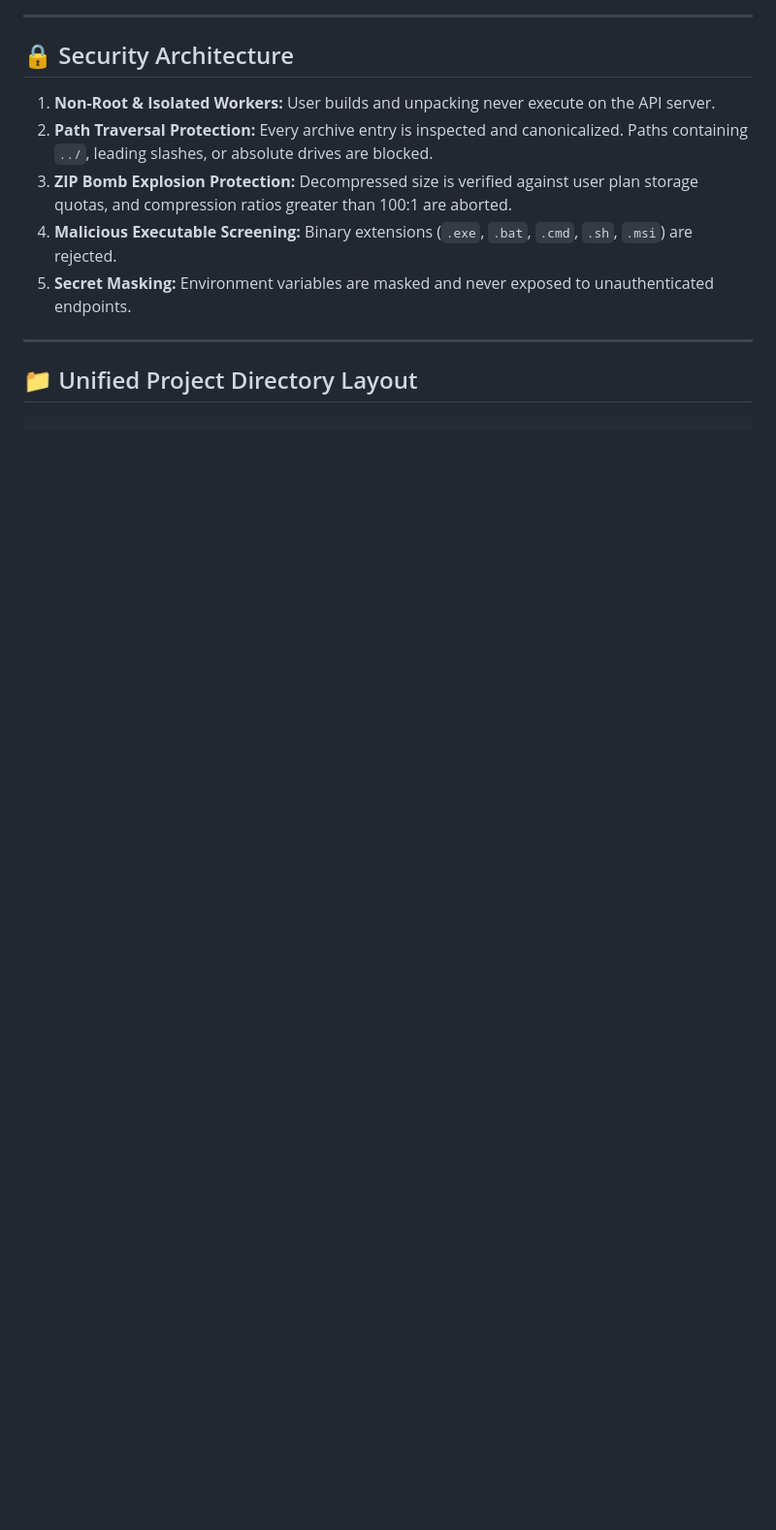
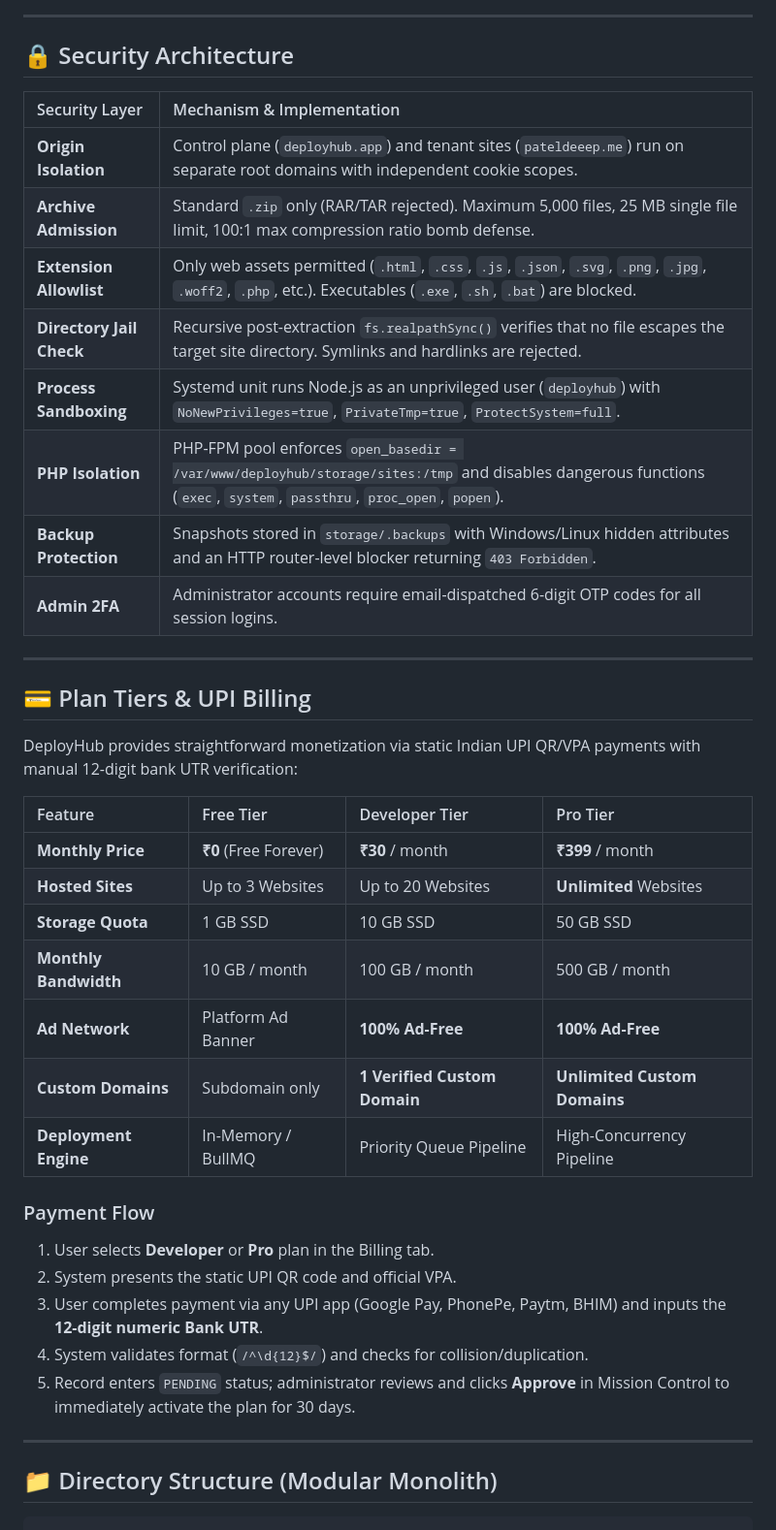
Before and after one commit to pateldeep04/deployment-platefrom, a Markdown page: README.md, the part around one of its changes. Shown at 97% size. GitHub-like rendering; blank space fills up the shorter version.

````diff
--- a/README.md
+++ b/README.md
@@ -53,15 +67,43 @@ INTERNET
 
 ## 🔒 Security Architecture
 
-1. **Non-Root & Isolated Workers:** User builds and unpacking never execute on the API server.
-2. **Path Traversal Protection:** Every archive entry is inspected and canonicalized. Paths containing `../`, leading slashes, or absolute drives are blocked.
-3. **ZIP Bomb Explosion Protection:** Decompressed size is verified against user plan storage quotas, and compression ratios greater than 100:1 are aborted.
-4. **Malicious Executable Screening:** Binary extensions (`.exe`, `.bat`, `.cmd`, `.sh`, `.msi`) are rejected.
-5. **Secret Masking:** Environment variables are masked and never exposed to unauthenticated endpoints.
+| Security Layer | Mechanism & Implementation |
+| :--- | :--- |
+| **Origin Isolation** | Control plane (`deployhub.app`) and tenant sites (`pateldeeep.me`) run on separate root domains with independent cookie scopes. |
+| **Archive Admission** | Standard `.zip` only (RAR/TAR rejected). Maximum 5,000 files, 25 MB single file limit, 100:1 max compression ratio bomb defense. |
+| **Extension Allowlist** | Only web assets permitted (`.html`, `.css`, `.js`, `.json`, `.svg`, `.png`, `.jpg`, `.woff2`, `.php`, etc.). Executables (`.exe`, `.sh`, `.bat`) are blocked. |
+| **Directory Jail Check** | Recursive post-extraction `fs.realpathSync()` verifies that no file escapes the target site directory. Symlinks and hardlinks are rejected. |
+| **Process Sandboxing** | Systemd unit runs Node.js as an unprivileged user (`deployhub`) with `NoNewPrivileges=true`, `PrivateTmp=true`, `ProtectSystem=full`. |
+| **PHP Isolation** | PHP-FPM pool enforces `open_basedir = /var/www/deployhub/storage/sites:/tmp` and disables dangerous functions (`exec`, `system`, `passthru`, `proc_open`, `popen`). |
+| **Backup Protection** | Snapshots stored in `storage/.backups` with Windows/Linux hidden attributes and an HTTP router-level blocker returning `403 Forbidden`. |
+| **Admin 2FA** | Administrator accounts require email-dispatched 6-digit OTP codes for all session logins. |
 
 ---
 
-## 📁 Unified Project Directory Layout
+## 💳 Plan Tiers & UPI Billing
+
+DeployHub provides straightforward monetization via static Indian UPI QR/VPA payments with manual 12-digit bank UTR verification:
+
+| Feature | Free Tier | Developer Tier | Pro Tier |
+| :--- | :--- | :--- | :--- |
+| **Monthly Price** | **₹0** (Free Forever) | **₹30** / month | **₹399** / month |
+| **Hosted Sites** | Up to 3 Websites | Up to 20 Websites | **Unlimited** Websites |
+| **Storage Quota** | 1 GB SSD | 10 GB SSD | 50 GB SSD |
+| **Monthly Bandwidth** | 10 GB / month | 100 GB / month | 500 GB / month |
+| **Ad Network** | Platform Ad Banner | **100% Ad-Free** | **100% Ad-Free** |
+| **Custom Domains** | Subdomain only | **1 Verified Custom Domain** | **Unlimited Custom Domains** |
+| **Deployment Engine** | In-Memory / BullMQ | Priority Queue Pipeline | High-Concurrency Pipeline |
+
+### Payment Flow
+1. User selects **Developer** or **Pro** plan in the Billing tab.
+2. System presents the static UPI QR code and official VPA.
+3. User completes payment via any UPI app (Google Pay, PhonePe, Paytm, BHIM) and inputs the **12-digit numeric Bank UTR**.
+4. System validates format (`/^\d{12}$/`) and checks for collision/duplication.
+5. Record enters `PENDING` status; administrator reviews and clicks **Approve** in Mission Control to immediately activate the plan for 30 days.
+
+---
+
+## 📁 Directory Structure (Modular Monolith)
 
 ```
 deployhub/
````
Also changed, not shown: other parts of README.md (+164 -108 lines).
